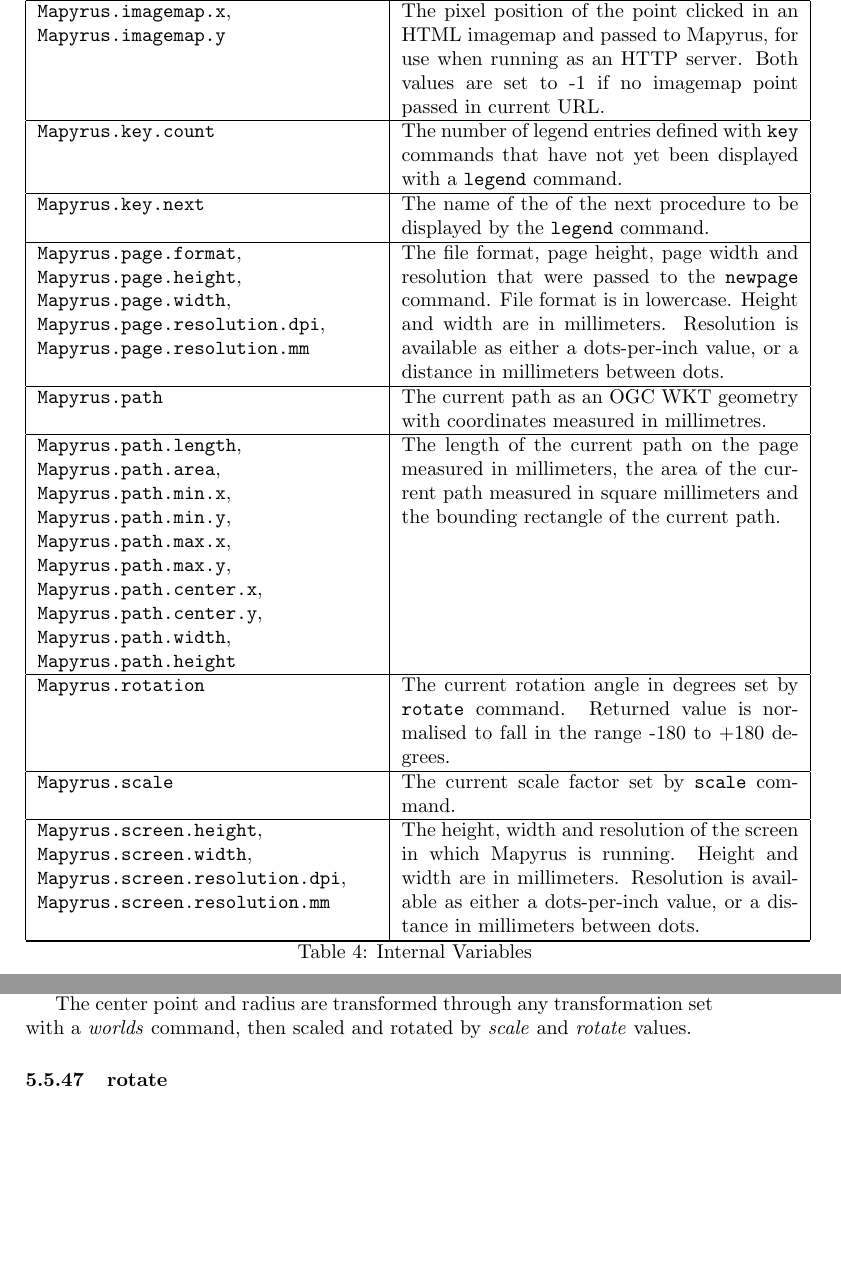
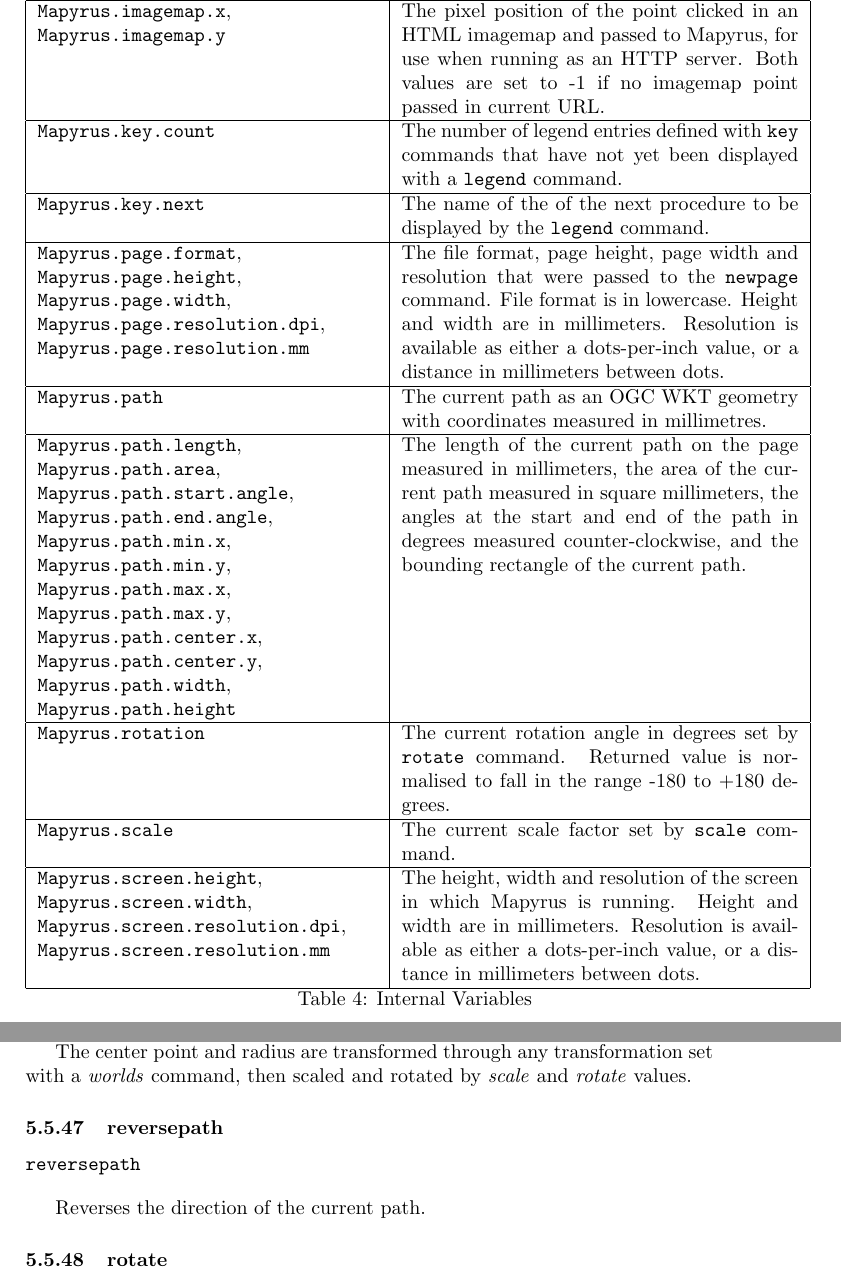
Before and after one commit to simoc/mapyrus, a LaTeX document (userdoc/mapyrus.tex, which reads userdoc/reference.tex): two parts of pages 58 and 79 of 86, joined at a grey line, cut so that both start at the same text, the shorter picture padded with empty space. Compiled offline with pdfLaTeX.

Commit message:
Describe new Mapyrus.path.start.angle, end.angle variables and REVERSEPATH command.

```diff
--- a/userdoc/reference.tex
+++ b/userdoc/reference.tex
@@ -864,6 +864,8 @@ in millimetres. \\
 
 \texttt{Mapyrus.path.length},
 \texttt{Mapyrus.path.area},
+\texttt{Mapyrus.path.start.angle},
+\texttt{Mapyrus.path.end.angle},
 \texttt{Mapyrus.path.min.x},
 \texttt{Mapyrus.path.min.y},
 \texttt{Mapyrus.path.max.x},
@@ -873,8 +875,10 @@ in millimetres. \\
 \texttt{Mapyrus.path.width},
 \texttt{Mapyrus.path.height} &
 The length of the current path on the page measured in millimeters,
-the area of the current path measured in square millimeters
-and the bounding rectangle of the current path. \\
+the area of the current path measured in square millimeters,
+the angles at the start and end of the path in degrees measured
+counter-clockwise,
+and the bounding rectangle of the current path.  \\
 
 \hline
 
@@ -2430,6 +2434,14 @@ transformation set with a \textit{worlds} command,
 then scaled and rotated by \textit{scale}
 and \textit{rotate} values.
 
+\subsubsection{reversepath}
+
+\begin{alltt}
+reversepath
+\end{alltt}
+
+Reverses the direction of the current path.
+
 \subsubsection{rotate}
 
 \begin{alltt}
```
Also changed, not shown: userdoc/reference.tex (2 more changed lines).
